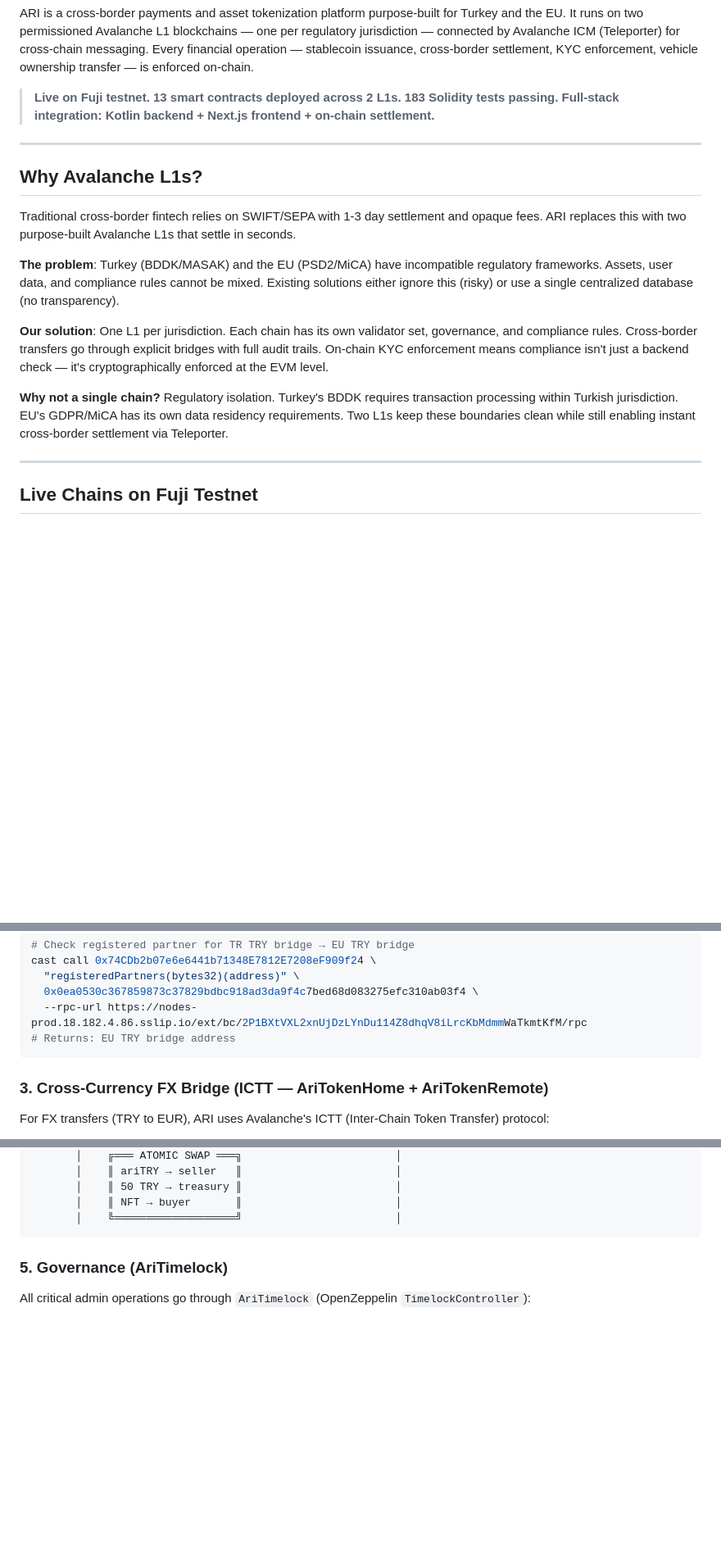
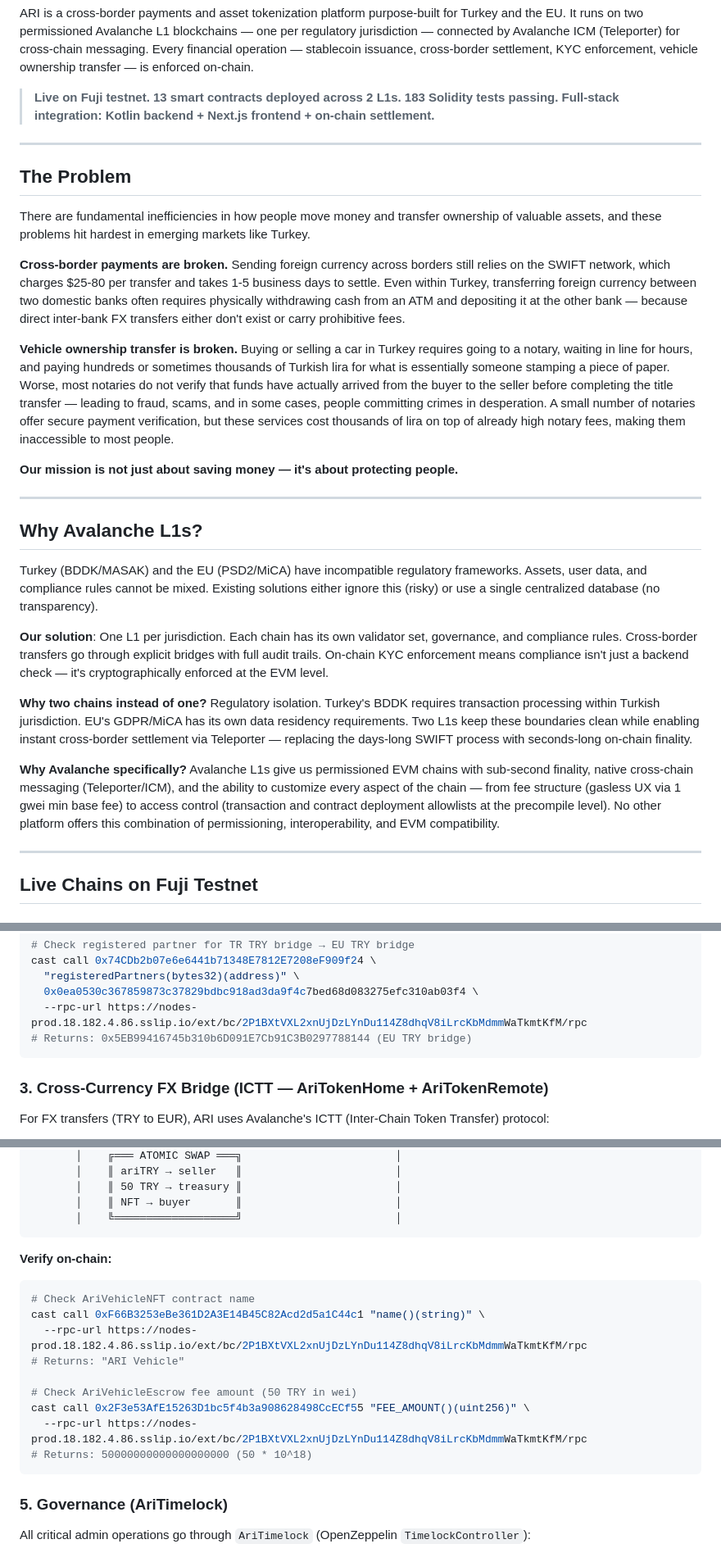
Before and after one commit to akgurbuz13/ari_finance, a Markdown page: README.md, 3 parts joined by grey strips. Shown at 82% size. GitHub-like rendering; blank space fills up the shorter version.

````diff
--- a/README.md
+++ b/README.md
@@ -8,15 +8,27 @@ ARI is a cross-border payments and asset tokenization platform purpose-built for
 
 ---
 
+## The Problem
+
+There are fundamental inefficiencies in how people move money and transfer ownership of valuable assets, and these problems hit hardest in emerging markets like Turkey.
+
+**Cross-border payments are broken.** Sending foreign currency across borders still relies on the SWIFT network, which charges $25-80 per transfer and takes 1-5 business days to settle. Even within Turkey, transferring foreign currency between two domestic banks often requires physically withdrawing cash from an ATM and depositing it at the other bank — because direct inter-bank FX transfers either don't exist or carry prohibitive fees.
+
+**Vehicle ownership transfer is broken.** Buying or selling a car in Turkey requires going to a notary, waiting in line for hours, and paying hundreds or sometimes thousands of Turkish lira for what is essentially someone stamping a piece of paper. Worse, most notaries do not verify that funds have actually arrived from the buyer to the seller before completing the title transfer — leading to fraud, scams, and in some cases, people committing crimes in desperation. A small number of notaries offer secure payment verification, but these services cost thousands of lira on top of already high notary fees, making them inaccessible to most people.
+
+**Our mission is not just about saving money — it's about protecting people.**
+
+---
+
 ## Why Avalanche L1s?
 
-Traditional cross-border fintech relies on SWIFT/SEPA with 1-3 day settlement and opaque fees. ARI replaces this with two purpose-built Avalanche L1s that settle in seconds.
-
-**The problem**: Turkey (BDDK/MASAK) and the EU (PSD2/MiCA) have incompatible regulatory frameworks. Assets, user data, and compliance rules cannot be mixed. Existing solutions either ignore this (risky) or use a single centralized database (no transparency).
+Turkey (BDDK/MASAK) and the EU (PSD2/MiCA) have incompatible regulatory frameworks. Assets, user data, and compliance rules cannot be mixed. Existing solutions either ignore this (risky) or use a single centralized database (no transparency).
 
 **Our solution**: One L1 per jurisdiction. Each chain has its own validator set, governance, and compliance rules. Cross-border transfers go through explicit bridges with full audit trails. On-chain KYC enforcement means compliance isn't just a backend check — it's cryptographically enforced at the EVM level.
 
-**Why not a single chain?** Regulatory isolation. Turkey's BDDK requires transaction processing within Turkish jurisdiction. EU's GDPR/MiCA has its own data residency requirements. Two L1s keep these boundaries clean while still enabling instant cross-border settlement via Teleporter.
+**Why two chains instead of one?** Regulatory isolation. Turkey's BDDK requires transaction processing within Turkish jurisdiction. EU's GDPR/MiCA has its own data residency requirements. Two L1s keep these boundaries clean while enabling instant cross-border settlement via Teleporter — replacing the days-long SWIFT process with seconds-long on-chain finality.
+
+**Why Avalanche specifically?** Avalanche L1s give us permissioned EVM chains with sub-second finality, native cross-chain messaging (Teleporter/ICM), and the ability to customize every aspect of the chain — from fee structure (gasless UX via 1 gwei min base fee) to access control (transaction and contract deployment allowlists at the precompile level). No other platform offers this combination of permissioning, interoperability, and EVM compatibility.
 
 ---
 
@@ -181,7 +191,7 @@ cast call 0x74CDb2b07e6e6441b71348E7812E7208eF909f24 \
   "registeredPartners(bytes32)(address)" \
   0x0ea0530c367859873c37829bdbc918ad3da9f4c7bed68d083275efc310ab03f4 \
   --rpc-url https://nodes-prod.18.182.4.86.sslip.io/ext/bc/2P1BXtVXL2xnUjDzLYnDu114Z8dhqV8iLrcKbMdmmWaTkmtKfM/rpc
-# Returns: EU TRY bridge address
+# Returns: 0x5EB99416745b310b6D091E7Cb91C3B0297788144 (EU TRY bridge)
 ```
 
 ### 3. Cross-Currency FX Bridge (ICTT — AriTokenHome + AriTokenRemote)
@@ -237,6 +249,19 @@ Turkey's vehicle sales require a notary visit, creating delays and fraud risk. A
        │    ║ 50 TRY → treasury ║                        │
        │    ║ NFT → buyer       ║                        │
        │    ╚═══════════════════╝                        │
+```
+
+**Verify on-chain:**
+```bash
+# Check AriVehicleNFT contract name
+cast call 0xF66B3253eBe361D2A3E14B45C82Acd2d5a1C44c1 "name()(string)" \
+  --rpc-url https://nodes-prod.18.182.4.86.sslip.io/ext/bc/2P1BXtVXL2xnUjDzLYnDu114Z8dhqV8iLrcKbMdmmWaTkmtKfM/rpc
+# Returns: "ARI Vehicle"
+
+# Check AriVehicleEscrow fee amount (50 TRY in wei)
+cast call 0x2F3e53AfE15263D1bc5f4b3a908628498CcECf55 "FEE_AMOUNT()(uint256)" \
+  --rpc-url https://nodes-prod.18.182.4.86.sslip.io/ext/bc/2P1BXtVXL2xnUjDzLYnDu114Z8dhqV8iLrcKbMdmmWaTkmtKfM/rpc
+# Returns: 50000000000000000000 (50 * 10^18)
 ```
 
 ### 5. Governance (AriTimelock)
````
Also changed, not shown: other parts of README.md (+32 -31 lines).
